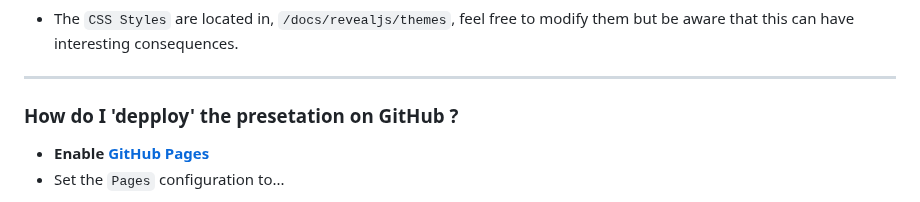
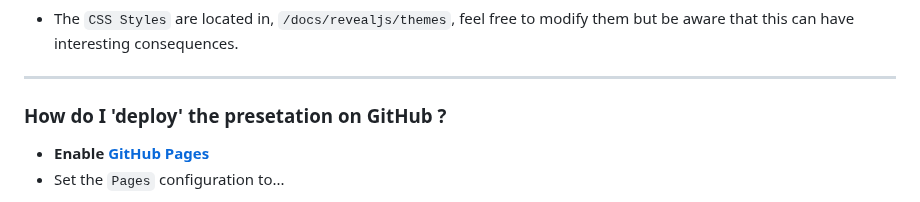
Before and after one commit to jefeish/presentation-template, a Markdown page: README.md, the part around one of its changes. Rendered like a GitHub page.

```diff
--- a/README.md
+++ b/README.md
@@ -94,7 +94,7 @@ Create your own presentation Repository using this Repo as a template.
 - The `CSS Styles` are located in, `/docs/revealjs/themes`, feel free to modify them but be aware that this can have interesting consequences.
 ---
 
-### How do I 'depploy' the presetation on GitHub ?
+### How do I 'deploy' the presetation on GitHub ?
 
 - **Enable [GitHub Pages](https://docs.github.com/en/pages/getting-started-with-github-pages/configuring-a-publishing-source-for-your-github-pages-site)**
 - Set the `Pages` configuration to...
```
Also changed, not shown: other parts of README.md (+1 -1 lines).
